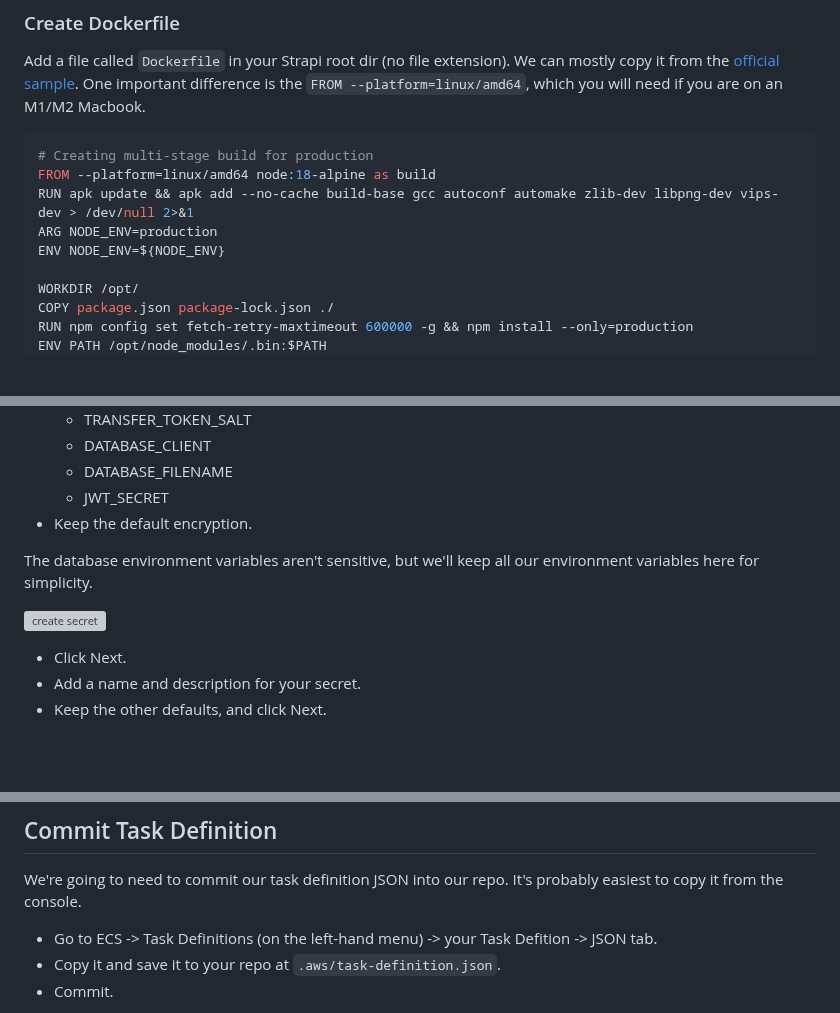
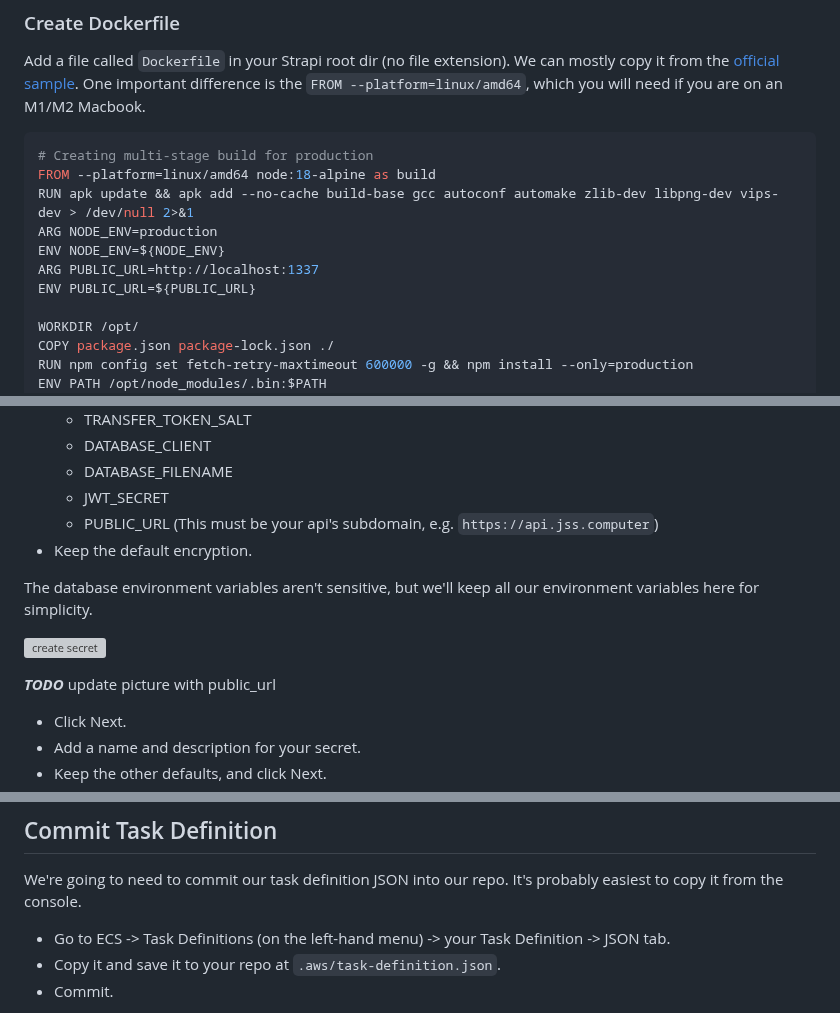
Before and after one commit to josh-stillman/devops-for-typescript-devs, a Markdown page: README.md, 3 parts joined by grey strips. Drawn GitHub-style; blank space fills up the shorter version; grey boxes are pictures that could not be loaded.

```diff
--- a/README.md
+++ b/README.md
@@ -1016,6 +1016,8 @@ FROM --platform=linux/amd64 node:18-alpine as build
 RUN apk update && apk add --no-cache build-base gcc autoconf automake zlib-dev libpng-dev vips-dev > /dev/null 2>&1
 ARG NODE_ENV=production
 ENV NODE_ENV=${NODE_ENV}
+ARG PUBLIC_URL=http://localhost:1337
+ENV PUBLIC_URL=${PUBLIC_URL}
 
 WORKDIR /opt/
 COPY package.json package-lock.json ./
@@ -1127,11 +1135,14 @@ Next, we need a place to store our secrets when we run our container in the clou
   - DATABASE_CLIENT
   - DATABASE_FILENAME
   - JWT_SECRET
+  - PUBLIC_URL (This must be your api's subdomain, e.g. `https://api.jss.computer`)
 - Keep the default encryption.
 
 The database environment variables aren't sensitive, but we'll keep all our environment variables here for simplicity.
 
 ![create secret](assets/create-secret.png)
+
+***TODO*** update picture with public_url
 
 - Click Next.
 - Add a name and description for your secret.
@@ -1501,7 +1514,7 @@ Why do we need to pass roles to our ECS Service and Task?  AWS often requires yo
 
 We're going to need to commit our task definition JSON into our repo.  It's probably easiest to copy it from the console.
 
-- Go to ECS -> Task Definitions (on the left-hand menu) -> your Task Defition -> JSON tab.
+- Go to ECS -> Task Definitions (on the left-hand menu) -> your Task Definition -> JSON tab.
 - Copy it and save it to your repo at `.aws/task-definition.json`.
 - Commit.
 
```
Also changed, not shown: other parts of README.md (+16 -3 lines).
